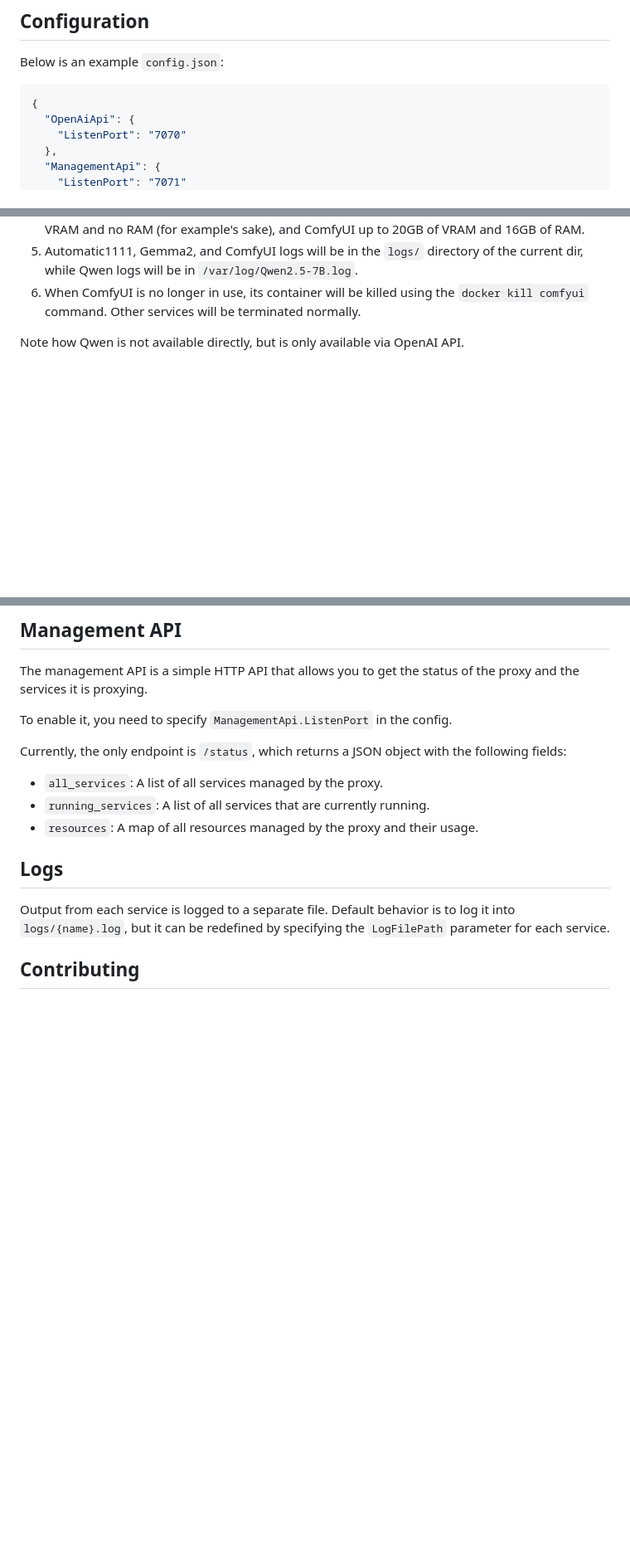
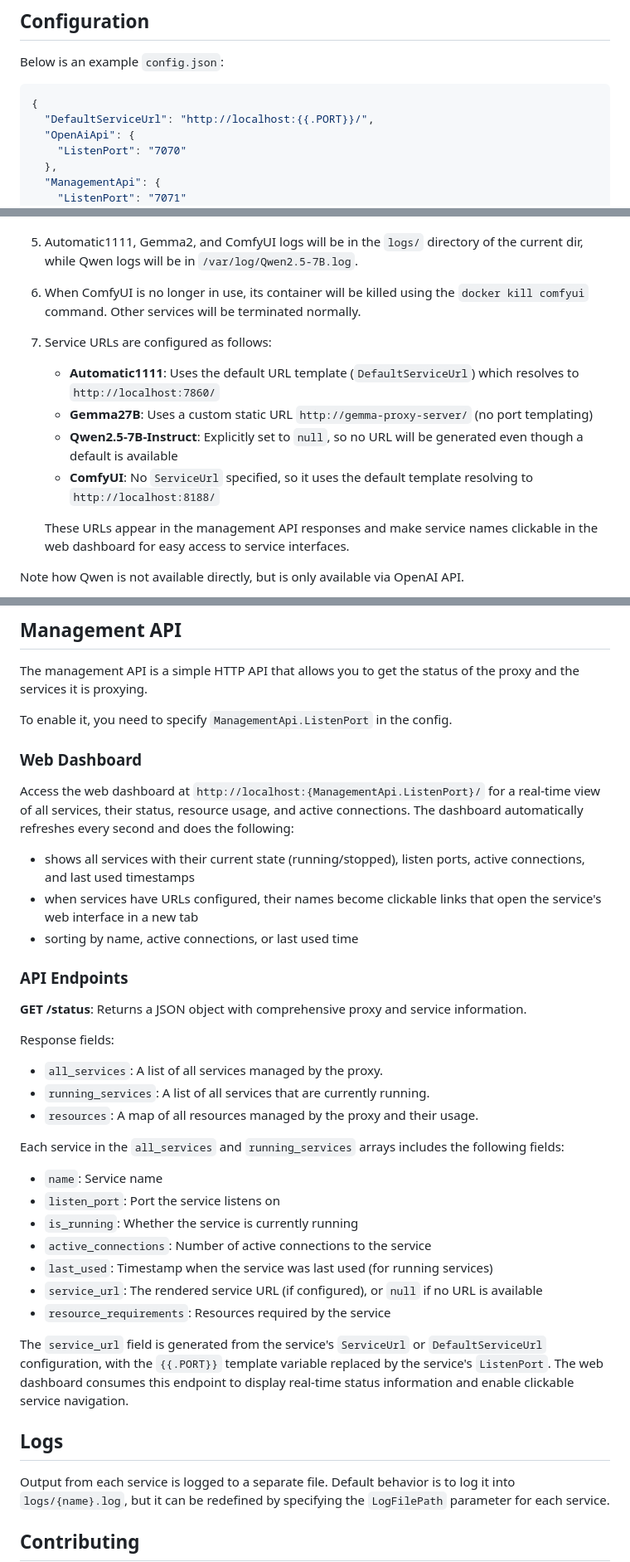
Before and after one commit to perk11/large-model-proxy, a Markdown page: README.md, 3 parts joined by grey strips. Shown at 83% size. Rendered like a GitHub page; blank space fills up the shorter version.

Commit message:
docs(readme): service URLs + dashboard

````diff
--- a/README.md
+++ b/README.md
@@ -54,6 +54,7 @@ Below is an example `config.json`:
 
 ```json
 {
+  "DefaultServiceUrl": "http://localhost:{{.PORT}}/",
   "OpenAiApi": {
     "ListenPort": "7070"
   },
@@ -141,6 +144,13 @@ Below is a breakdown of what this configuration does:
 4. The Stable Diffusion web UI is expected to use up to 3GB of VRAM and 30GB of RAM, while Gemma27B will use up to 20GB of VRAM and 3GB of RAM, Qwen2.5-7B-Instruct up to 18GB of VRAM and no RAM (for example's sake), and ComfyUI up to 20GB of VRAM and 16GB of RAM.
 5. Automatic1111, Gemma2, and ComfyUI logs will be in the `logs/` directory of the current dir, while Qwen logs will be in `/var/log/Qwen2.5-7B.log`.
 6. When ComfyUI is no longer in use, its container will be killed using the `docker kill comfyui` command. Other services will be terminated normally.
+7. Service URLs are configured as follows:
+   - **Automatic1111**: Uses the default URL template (`DefaultServiceUrl`) which resolves to `http://localhost:7860/`
+   - **Gemma27B**: Uses a custom static URL `http://gemma-proxy-server/` (no port templating)
+   - **Qwen2.5-7B-Instruct**: Explicitly set to `null`, so no URL will be generated even though a default is available
+   - **ComfyUI**: No `ServiceUrl` specified, so it uses the default template resolving to `http://localhost:8188/`
+
+   These URLs appear in the management API responses and make service names clickable in the web dashboard for easy access to service interfaces.
 
 Note how Qwen is not available directly, but is only available via OpenAI API.
 
@@ -170,11 +180,33 @@ The management API is a simple HTTP API that allows you to get the status of the
 
 To enable it, you need to specify `ManagementApi.ListenPort` in the config.
 
-Currently, the only endpoint is `/status`, which returns a JSON object with the following fields:
+### Web Dashboard
 
+Access the web dashboard at `http://localhost:{ManagementApi.ListenPort}/` for a real-time view of all services, their status, resource usage, and active connections. The dashboard automatically refreshes every second and does the following:
+
+- shows all services with their current state (running/stopped), listen ports, active connections, and last used timestamps
+- when services have URLs configured, their names become clickable links that open the service's web interface in a new tab
+- sorting by name, active connections, or last used time
+
+### API Endpoints
+
+**GET /status**: Returns a JSON object with comprehensive proxy and service information.
+
+Response fields:
 - `all_services`: A list of all services managed by the proxy.
 - `running_services`: A list of all services that are currently running.
 - `resources`: A map of all resources managed by the proxy and their usage.
+
+Each service in the `all_services` and `running_services` arrays includes the following fields:
+- `name`: Service name
+- `listen_port`: Port the service listens on
+- `is_running`: Whether the service is currently running
+- `active_connections`: Number of active connections to the service
+- `last_used`: Timestamp when the service was last used (for running services)
+- `service_url`: The rendered service URL (if configured), or `null` if no URL is available
+- `resource_requirements`: Resources required by the service
+
+The `service_url` field is generated from the service's `ServiceUrl` or `DefaultServiceUrl` configuration, with the `{{.PORT}}` template variable replaced by the service's `ListenPort`. The web dashboard consumes this endpoint to display real-time status information and enable clickable service navigation.
 
 ## Logs
 
````
Also changed, not shown: other parts of README.md (+2 -0 lines).
